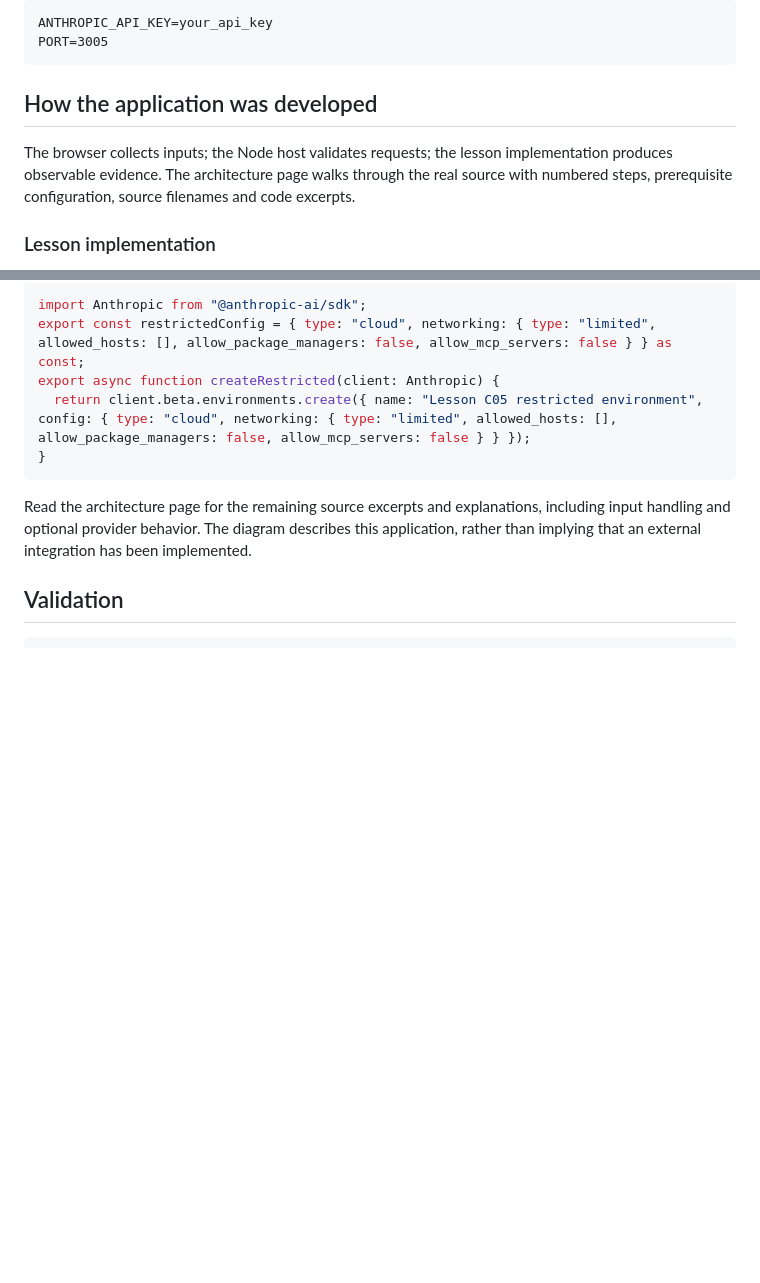
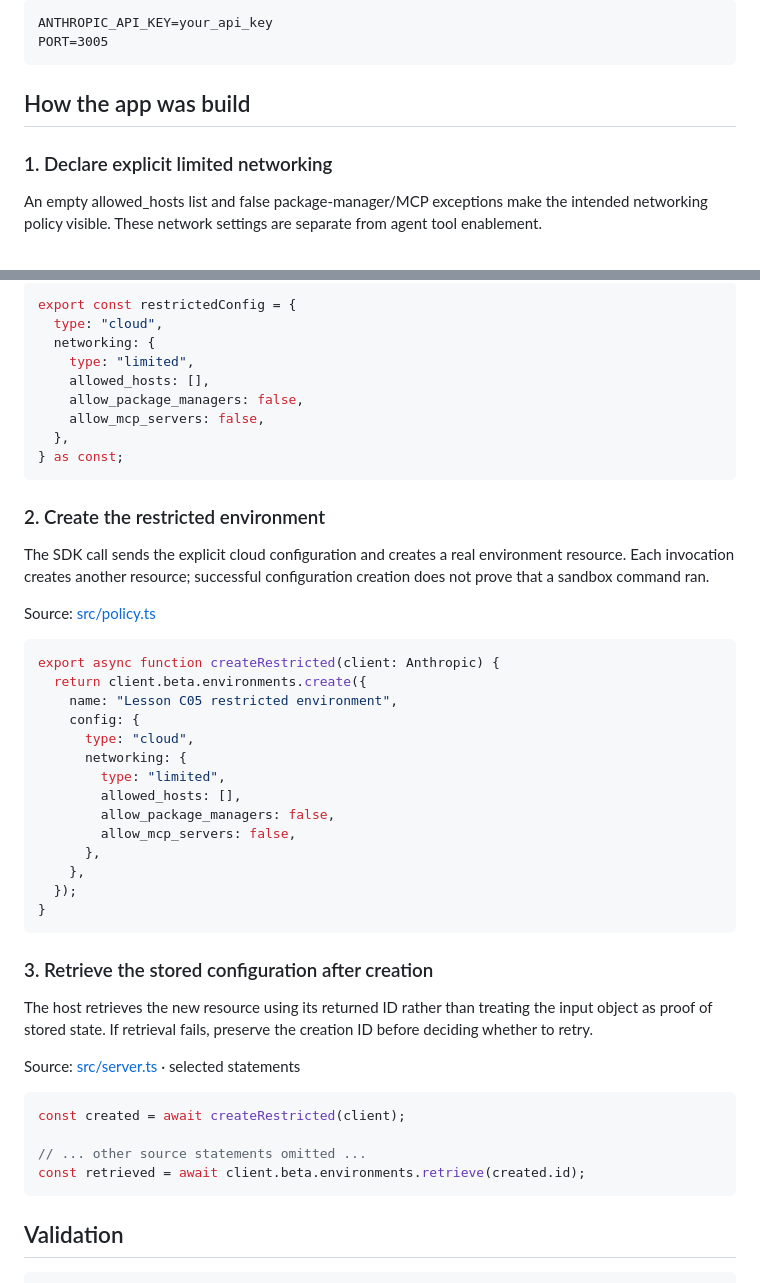
Before and after one commit to luiscoco/Udemy-claude-managed-agents-lesson-c05-app, a Markdown page: README.md, 2 parts joined by grey strips. Drawn GitHub-style; blank space fills up the shorter version.

Commit message:
Teach lesson concepts with formatted source walkthroughs

````diff
--- a/README.md
+++ b/README.md
@@ -40,9 +40,9 @@ ANTHROPIC_API_KEY=your_api_key
 PORT=3005
 ```
 
-## How the application was developed
+## How the app was build
 
-The browser collects inputs; the Node host validates requests; the lesson implementation produces observable evidence. The architecture page walks through the real source with numbered steps, prerequisite configuration, source filenames and code excerpts.
+### 1. Declare explicit limited networking
 
-### Lesson implementation
+An empty allowed_hosts list and false package-manager/MCP exceptions make the intended networking policy visible. These network settings are separate from agent tool enablement.
 
@@ -50,13 +50,51 @@ The browser collects inputs; the Node host validates requests; the lesson implem
 
 ```typescript
-import Anthropic from "@anthropic-ai/sdk";
-export const restrictedConfig = { type: "cloud", networking: { type: "limited", allowed_hosts: [], allow_package_managers: false, allow_mcp_servers: false } } as const;
+export const restrictedConfig = {
+  type: "cloud",
+  networking: {
+    type: "limited",
+    allowed_hosts: [],
+    allow_package_managers: false,
+    allow_mcp_servers: false,
+  },
+} as const;
+```
+
+### 2. Create the restricted environment
+
+The SDK call sends the explicit cloud configuration and creates a real environment resource. Each invocation creates another resource; successful configuration creation does not prove that a sandbox command ran.
+
+Source: [src/policy.ts](src/policy.ts#L3)
+
+```typescript
 export async function createRestricted(client: Anthropic) {
-  return client.beta.environments.create({ name: "Lesson C05 restricted environment", config: { type: "cloud", networking: { type: "limited", allowed_hosts: [], allow_package_managers: false, allow_mcp_servers: false } } });
+  return client.beta.environments.create({
+    name: "Lesson C05 restricted environment",
+    config: {
+      type: "cloud",
+      networking: {
+        type: "limited",
+        allowed_hosts: [],
+        allow_package_managers: false,
+        allow_mcp_servers: false,
+      },
+    },
+  });
 }
 ```
 
-Read the architecture page for the remaining source excerpts and explanations, including input handling and optional provider behavior. The diagram describes this application, rather than implying that an external integration has been implemented.
+### 3. Retrieve the stored configuration after creation
+
+The host retrieves the new resource using its returned ID rather than treating the input object as proof of stored state. If retrieval fails, preserve the creation ID before deciding whether to retry.
+
+Source: [src/server.ts](src/server.ts#L22) · selected statements
+
+```typescript
+const created = await createRestricted(client);
+
+// ... other source statements omitted ...
+const retrieved = await client.beta.environments.retrieve(created.id);
+```
 
 ## Validation
 
````
Also changed, not shown: other parts of README.md (+1 -1 lines).
